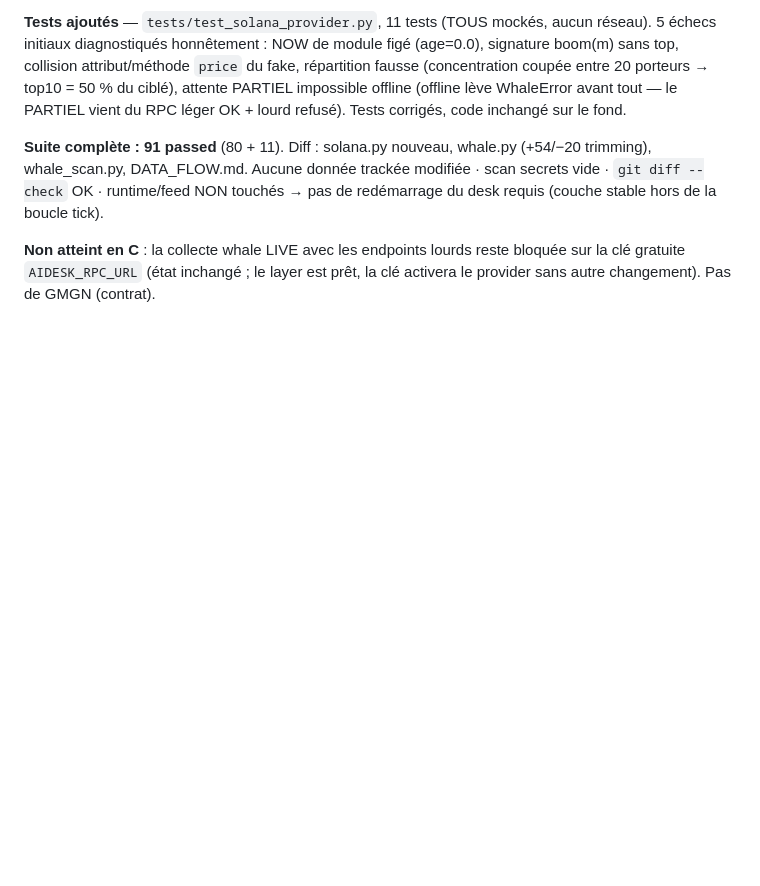
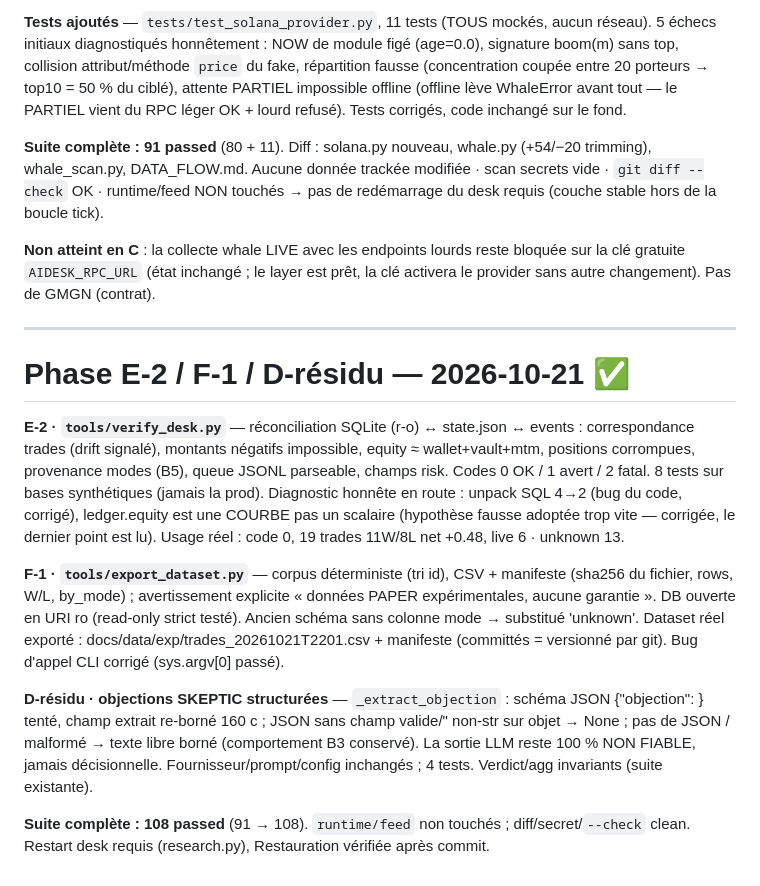
Before and after one commit to frechfanta-os/aidesk, a Markdown page: worklog.md, the part around the change. GitHub-like rendering; blank space fills up the shorter version.

Commit message:
worklog: Phase E-2/F-1/D-résidu

```diff
--- a/worklog.md
+++ b/worklog.md
@@ -307,3 +307,34 @@ modifiée · scan secrets vide · `git diff --check` OK · runtime/feed NON touc
 **Non atteint en C** : la collecte whale LIVE avec les endpoints lourds reste
 bloquée sur la clé gratuite `AIDESK_RPC_URL` (état inchangé ; le layer est prêt,
 la clé activera le provider sans autre changement). Pas de GMGN (contrat).
+
+---
+
+# Phase E-2 / F-1 / D-résidu — **2026-10-21** ✅
+
+**E-2 · `tools/verify_desk.py`** — réconciliation SQLite (r-o) ↔ state.json ↔ events
+: correspondance trades (drift signalé), montants négatifs impossible, equity ≈
+wallet+vault+mtm, positions corrompues, provenance modes (B5), queue JSONL
+parseable, champs risk. Codes 0 OK / 1 avert / 2 fatal. 8 tests sur bases
+synthétiques (jamais la prod). Diagnostic honnête en route : unpack SQL 4→2
+(bug du code, corrigé), ledger.equity est une COURBE pas un scalaire (hypothèse
+fausse adoptée trop vite — corrigée, le dernier point est lu).
+Usage réel : code 0, 19 trades 11W/8L net +0.48, live 6 · unknown 13.
+
+**F-1 · `tools/export_dataset.py`** — corpus déterministe (tri id), CSV +
+manifeste (sha256 du fichier, rows, W/L, by_mode) ; avertissement explicite
+« données PAPER expérimentales, aucune garantie ». DB ouverte en URI ro
+(read-only strict testé). Ancien schéma sans colonne mode → substitué 'unknown'.
+Dataset réel exporté : docs/data/exp/trades_20261021T2201.csv + manifeste
+(committés = versionné par git). Bug d'appel CLI corrigé (sys.argv[0] passé).
+
+**D-résidu · objections SKEPTIC structurées** — `_extract_objection` : schéma
+JSON {"objection": <str>} tenté, champ extrait re-borné 160 c ; JSON sans champ
+valide/" non-str sur objet → None ; pas de JSON / malformé → texte libre borné
+(comportement B3 conservé). La sortie LLM reste 100 % NON FIABLE, jamais
+décisionnelle. Fournisseur/prompt/config inchangés ; 4 tests. Verdict/agg
+invariants (suite existante).
+
+**Suite complète : 108 passed** (91 → 108). `runtime/feed` non touchés ;
+diff/secret/`--check` clean. Restart desk requis (research.py), Restauration
+vérifiée après commit.
```
